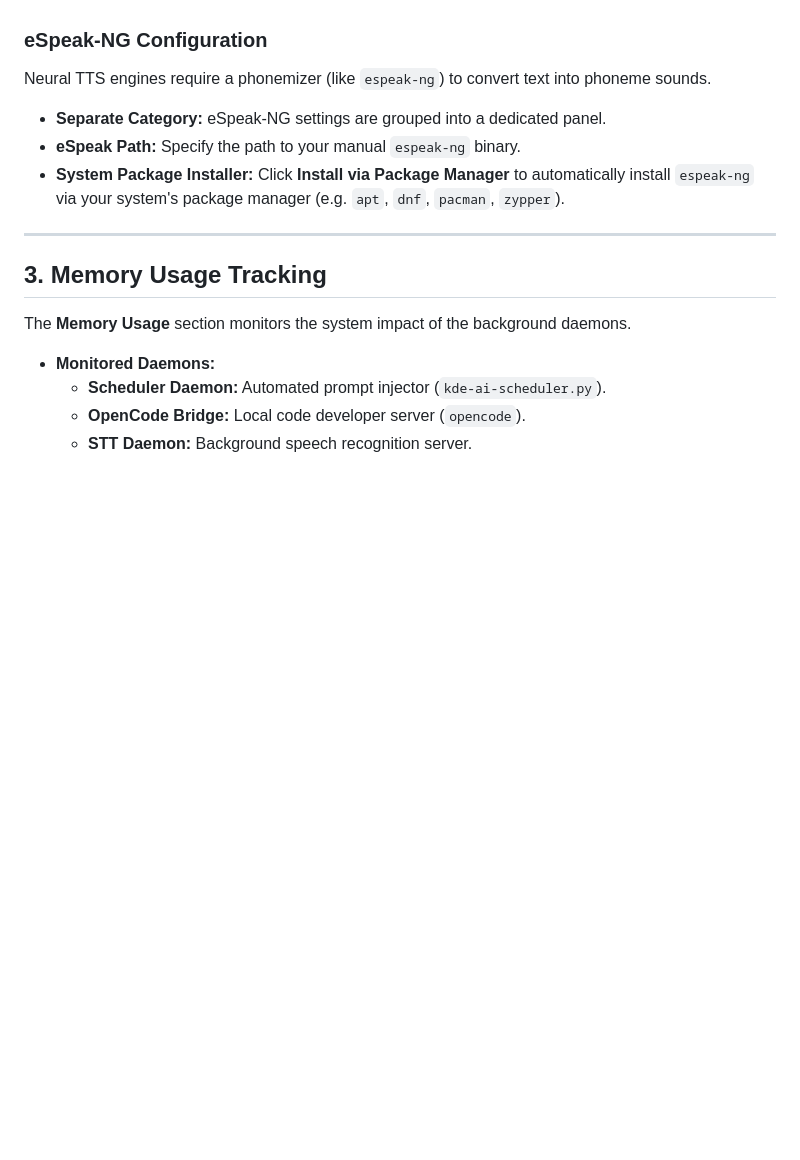
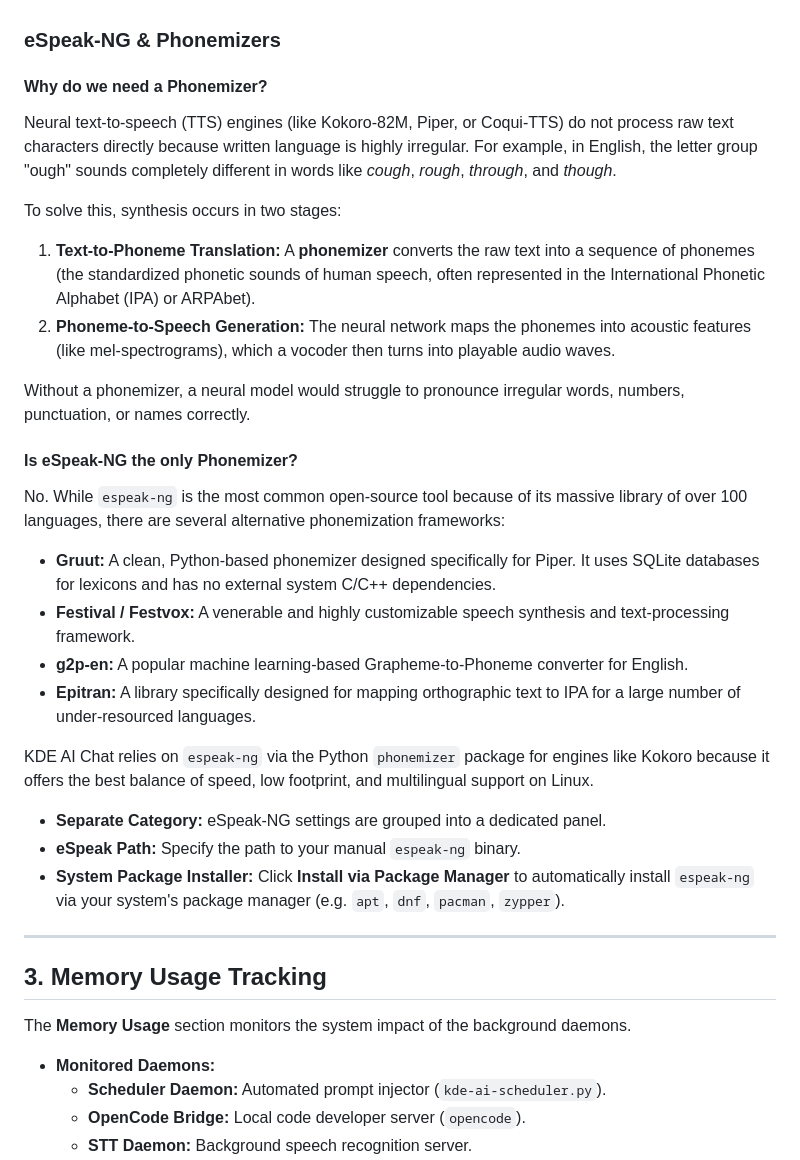
Before and after one commit to racstan/KDE-AI-Chat, a Markdown page: docs/advancedfeatures.md, the part around the change. Rendered like a GitHub page; blank space fills up the shorter version.

Commit message:
Update docs/advancedfeatures.md to explain phonemizers, why they are required for neural TTS, and alternative tools like Gruut and Festival

```diff
--- a/docs/advancedfeatures.md
+++ b/docs/advancedfeatures.md
@@ -59,8 +59,26 @@ Supports multiple neural TTS models including **Kokoro-82M**, **Piper**, **F5-TT
 *   **Voices:** Choose from curated voices to read your messages aloud.
 *   **Speak Test:** Enter custom text in the **Test TTS** input box and click **Speak Test** to hear the synthesis immediately.
 
-### eSpeak-NG Configuration
-Neural TTS engines require a phonemizer (like `espeak-ng`) to convert text into phoneme sounds.
+### eSpeak-NG & Phonemizers
+
+#### Why do we need a Phonemizer?
+Neural text-to-speech (TTS) engines (like Kokoro-82M, Piper, or Coqui-TTS) do not process raw text characters directly because written language is highly irregular. For example, in English, the letter group "ough" sounds completely different in words like *cough*, *rough*, *through*, and *though*.
+
+To solve this, synthesis occurs in two stages:
+1. **Text-to-Phoneme Translation:** A **phonemizer** converts the raw text into a sequence of phonemes (the standardized phonetic sounds of human speech, often represented in the International Phonetic Alphabet (IPA) or ARPAbet).
+2. **Phoneme-to-Speech Generation:** The neural network maps the phonemes into acoustic features (like mel-spectrograms), which a vocoder then turns into playable audio waves.
+
+Without a phonemizer, a neural model would struggle to pronounce irregular words, numbers, punctuation, or names correctly.
+
+#### Is eSpeak-NG the only Phonemizer?
+No. While `espeak-ng` is the most common open-source tool because of its massive library of over 100 languages, there are several alternative phonemization frameworks:
+* **Gruut:** A clean, Python-based phonemizer designed specifically for Piper. It uses SQLite databases for lexicons and has no external system C/C++ dependencies.
+* **Festival / Festvox:** A venerable and highly customizable speech synthesis and text-processing framework.
+* **g2p-en:** A popular machine learning-based Grapheme-to-Phoneme converter for English.
+* **Epitran:** A library specifically designed for mapping orthographic text to IPA for a large number of under-resourced languages.
+
+KDE AI Chat relies on `espeak-ng` via the Python `phonemizer` package for engines like Kokoro because it offers the best balance of speed, low footprint, and multilingual support on Linux.
+
 *   **Separate Category:** eSpeak-NG settings are grouped into a dedicated panel.
 *   **eSpeak Path:** Specify the path to your manual `espeak-ng` binary.
 *   **System Package Installer:** Click **Install via Package Manager** to automatically install `espeak-ng` via your system's package manager (e.g. `apt`, `dnf`, `pacman`, `zypper`).
```
